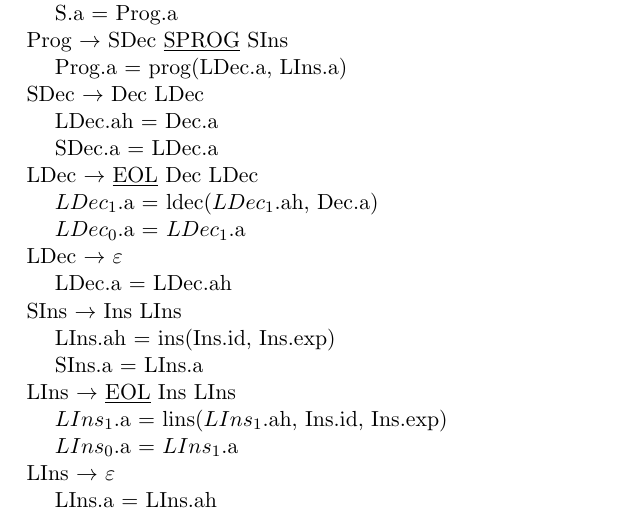
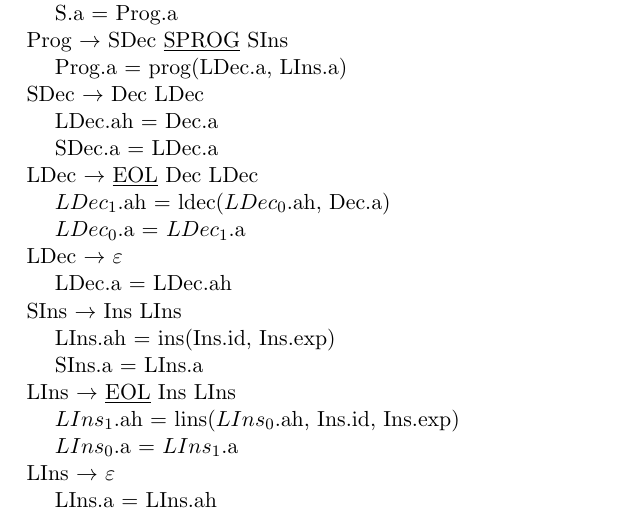
Before and after one commit to Godh3x/pl, a LaTeX document (Practice/Documentation/MemoriaPL.tex, which reads Practice/Documentation/Abstract_Syntax/Abstract_Syntax.tex): part of page 17 of 19, cut so that both start at the same text. Compiled offline with pdfLaTeX.

Commit message:
Update Abstract_Syntax.tex

```diff
--- a/Practice/Documentation/Abstract_Syntax/Abstract_Syntax.tex
+++ b/Practice/Documentation/Abstract_Syntax/Abstract_Syntax.tex
@@ -301,7 +301,7 @@
     \hspace{5mm}LDec.ah = Dec.a\\
     \hspace{5mm}SDec.a = LDec.a\\
     LDec $\rightarrow$ \underline{EOL} Dec LDec\\
-    \hspace{5mm}$LDec_1$.a = ldec($LDec_1$.ah, Dec.a)\\
+    \hspace{5mm}$LDec_1$.ah = ldec($LDec_0$.ah, Dec.a)\\
     \hspace{5mm}$LDec_0$.a = $LDec_1$.a\\
     LDec $\rightarrow$ $\varepsilon$\\
     \hspace{5mm}LDec.a = LDec.ah\\
@@ -309,7 +309,7 @@
     \hspace{5mm}LIns.ah = ins(Ins.id, Ins.exp)\\
     \hspace{5mm}SIns.a = LIns.a\\
     LIns $\rightarrow$ \underline{EOL} Ins LIns\\
-    \hspace{5mm}$LIns_1$.a = lins($LIns_1$.ah, Ins.id, Ins.exp)\\
+    \hspace{5mm}$LIns_1$.ah = lins($LIns_0$.ah, Ins.id, Ins.exp)\\
     \hspace{5mm}$LIns_0$.a = $LIns_1$.a\\
     LIns $\rightarrow$ $\varepsilon$\\
     \hspace{5mm}LIns.a = LIns.ah\\
```
